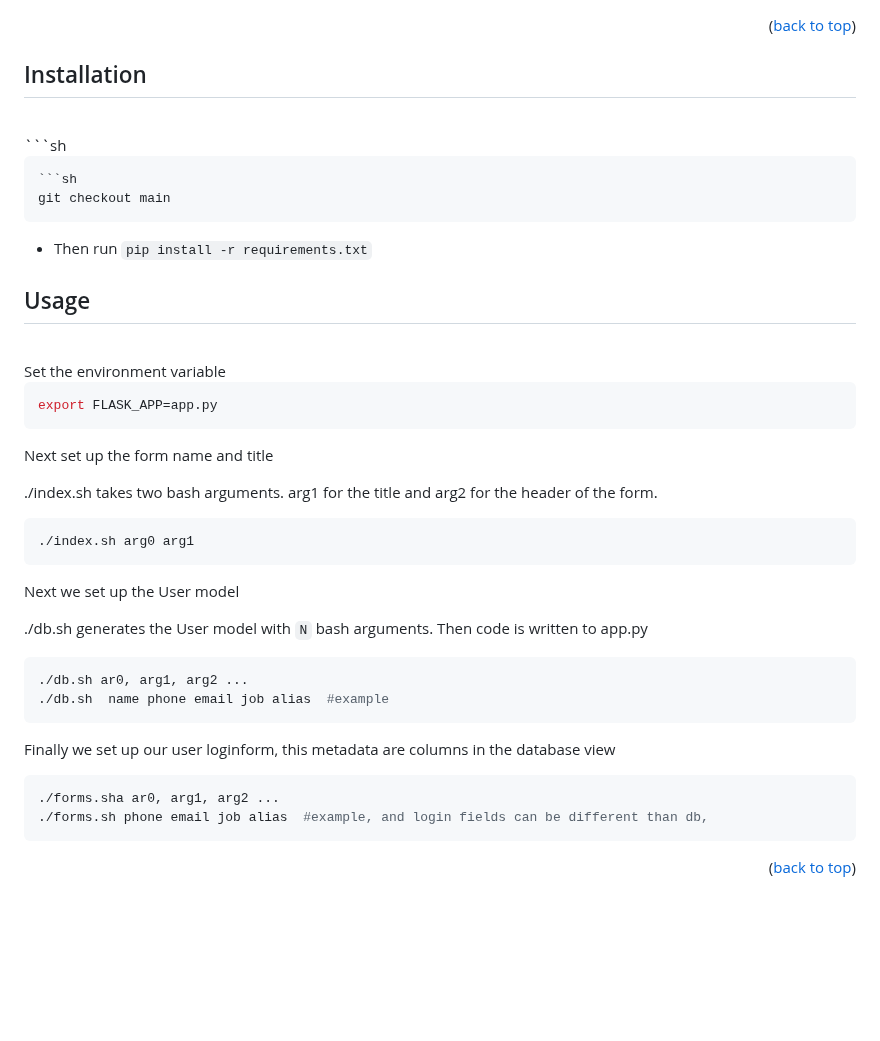
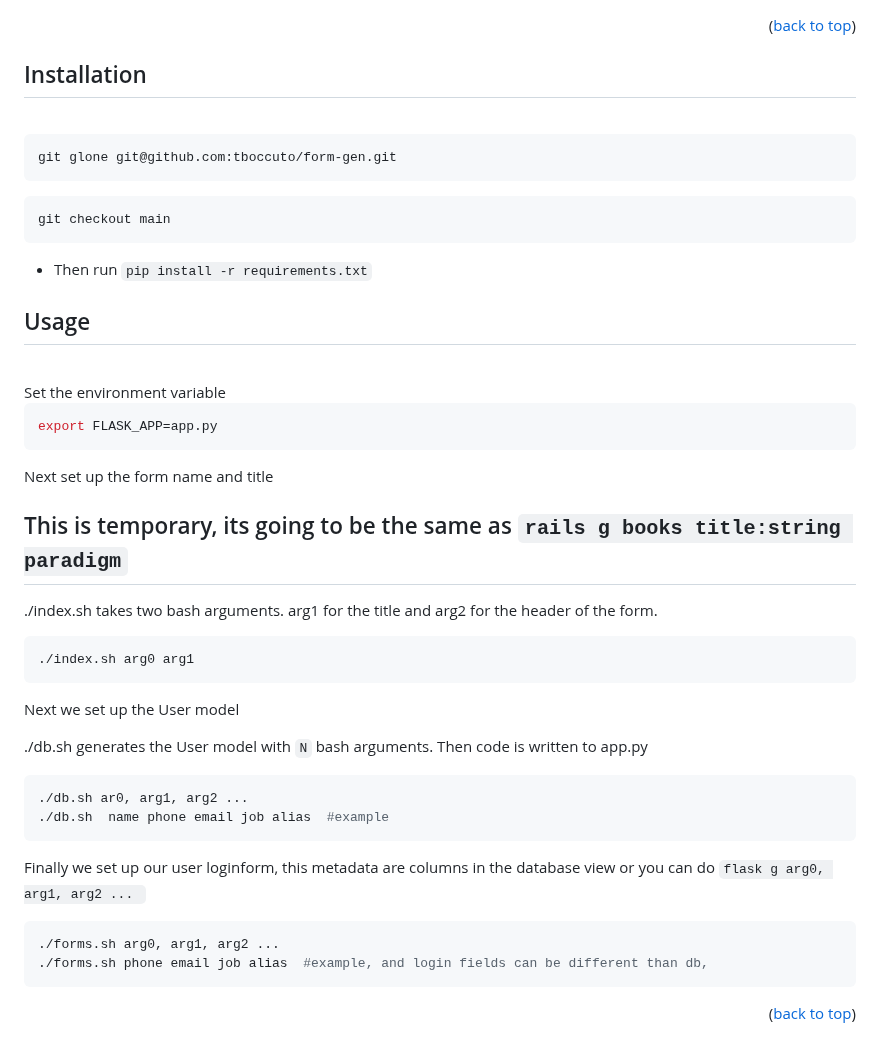
Before and after one commit to tboccuto/form-gen, a Markdown page: README.md, the part around the change. Drawn GitHub-style; blank space fills up the shorter version.

Commit message:
docs updating the docs

````diff
--- a/README.md
+++ b/README.md
@@ -128,9 +128,11 @@ Here is the `tree`
 <!-- GETTING STARTED -->
 ## Installation
 <br>
+
 ```sh
+git glone git@github.com:tboccuto/form-gen.git
+```
 
-```
 ```sh
 git checkout main
 ```
@@ -143,6 +145,7 @@ Set the environment variable
 export FLASK_APP=app.py
 ```
 Next set up the form name and title
+## This is temporary, its going to be the same as `rails g books title:string paradigm`
 
 ./index.sh takes two bash arguments. arg1 for the title and arg2 for the header of the form.
 
@@ -159,9 +162,9 @@ Next we set up the User model
 ```
 
 Finally we set up our user loginform, this metadata are columns in the database view
-
+or you can do `flask g arg0, arg1, arg2 ... `
 ```sh
-./forms.sha ar0, arg1, arg2 ...
+./forms.sh arg0, arg1, arg2 ...
 ./forms.sh phone email job alias  #example, and login fields can be different than db,
 ```
 <p align="right">(<a href="#readme-top">back to top</a>)</p>
````
